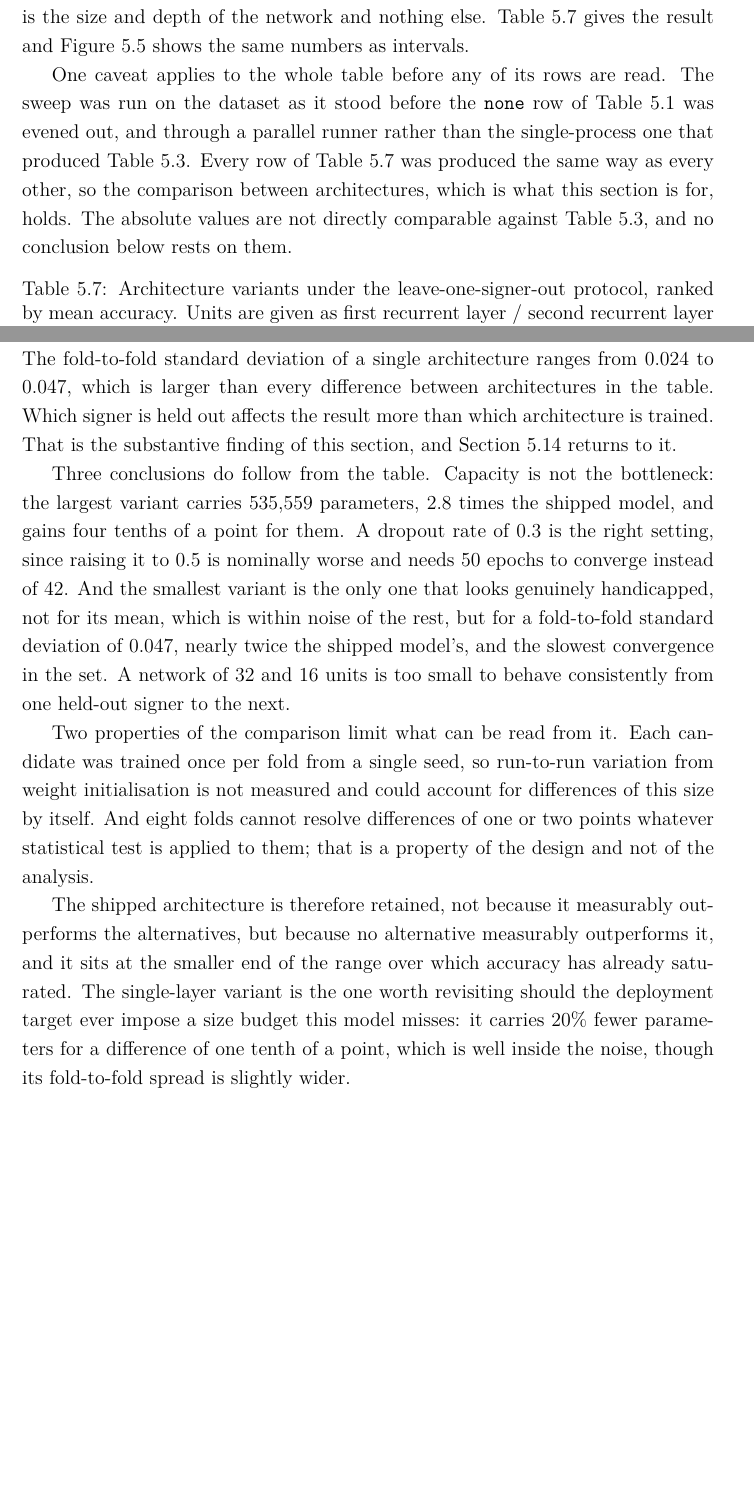
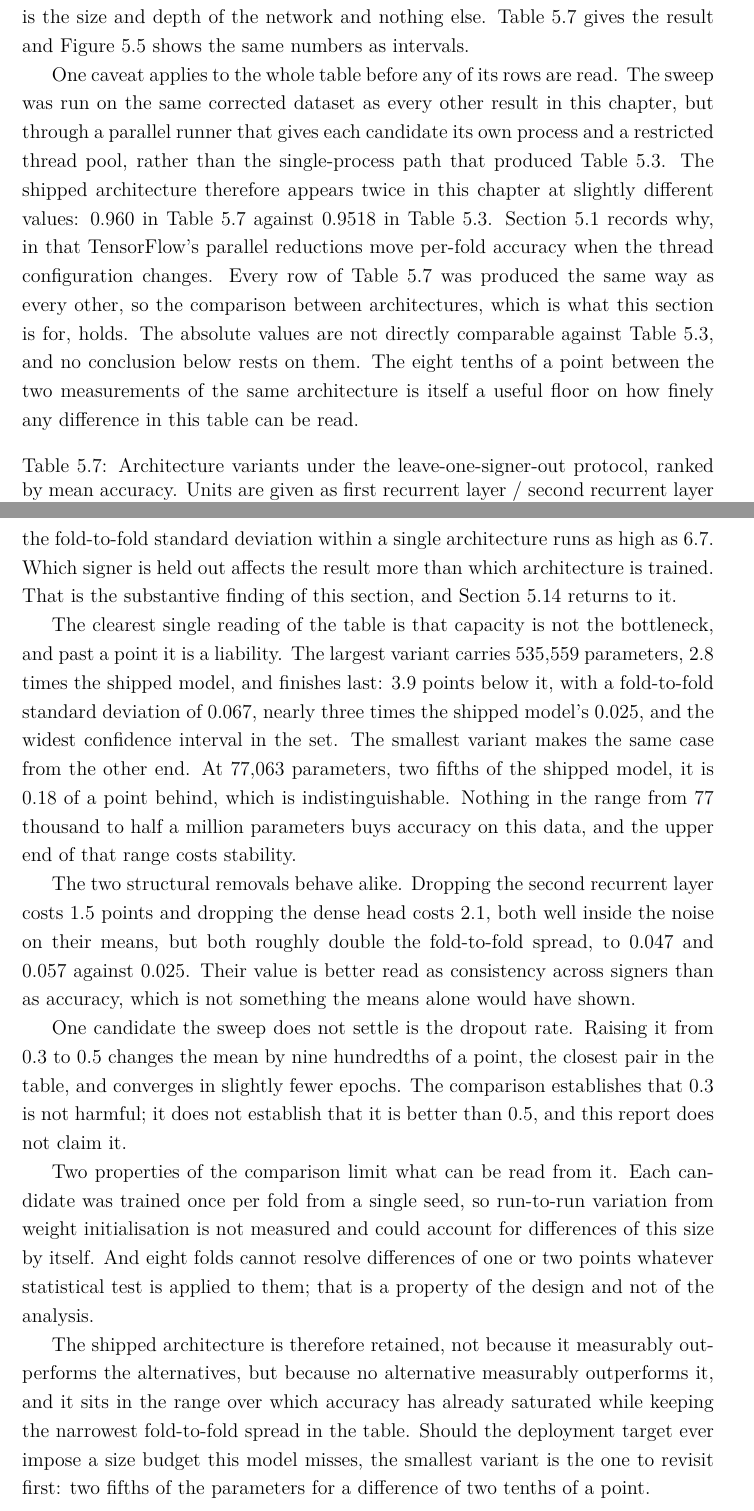
Before and after one commit to Minor-Project-NSL-Recognition/Final-Report, a LaTeX thesis (main.tex, which reads chapter/results.tex): two parts of pages 61 and 63 of 92, joined at a grey line, cut so that both start at the same text, the shorter picture padded with empty space. Compiled offline with XeLaTeX; a missing font is replaced by an installed copy or a similar font.

Commit message:
fix: update methodology and results sections for clarity and accuracy

```diff
--- a/chapter/results.tex
+++ b/chapter/results.tex
@@ -276,12 +276,18 @@ size and depth of the network and nothing else. Table~\ref{tab:ablation} gives t
 Figure~\ref{fig:ablation} shows the same numbers as intervals.
 
 One caveat applies to the whole table before any of its rows are read. The sweep was run on
-the dataset as it stood before the \texttt{none} row of Table~\ref{tab:composition} was
-evened out, and through a parallel runner rather than the single-process one that produced
-Table~\ref{tab:folds}. Every row of Table~\ref{tab:ablation} was produced the same way as
+the same corrected dataset as every other result in this chapter, but through a parallel
+runner that gives each candidate its own process and a restricted thread pool, rather than
+the single-process path that produced Table~\ref{tab:folds}. The shipped architecture
+therefore appears twice in this chapter at slightly different values: 0.960 in
+Table~\ref{tab:ablation} against 0.9518 in Table~\ref{tab:folds}. Section~\ref{sec:experimentsetup}
+records why, in that TensorFlow's parallel reductions move per-fold accuracy when the thread
+configuration changes. Every row of Table~\ref{tab:ablation} was produced the same way as
 every other, so the comparison between architectures, which is what this section is for,
-holds. The absolute values are not directly comparable against Table~\ref{tab:folds},
-and no conclusion below rests on them.
+holds. The absolute values are not directly comparable against Table~\ref{tab:folds}, and no
+conclusion below rests on them. The eight tenths of a point between the two measurements of
+the same architecture is itself a useful floor on how finely any difference in this table can
+be read.
 
 \begin{table}[H]
     \centering
@@ -308,2 +311,0 @@ that have \emph{not} been regenerated from the corrected dataset. They come from
-\texttt{results/architecture\_sweep.csv}, which was produced before the \texttt{none} row of
-Table~\ref{tab:composition} was evened out, and by
@@ -336,19 +338,30 @@ against a standard error of 1.9 on the difference.
 \end{figure}
 
 \noindent The comparison that matters more is against the spread within each candidate. The
-fold-to-fold standard deviation of a single architecture ranges from 0.024 to 0.047, which
-is larger than every difference between architectures in the table. Which signer is held
+largest gap between any two architectures in the table is 4.0 points, while the fold-to-fold
+standard deviation within a single architecture runs as high as 6.7. Which signer is held
 out affects the result more than which architecture is trained. That is the substantive
 finding of this section, and Section~\ref{sec:discussion} returns to it.
 
-Three conclusions do follow from the table. Capacity is not the bottleneck: the largest
-variant carries 535{,}559 parameters, 2.8 times the shipped model, and gains four tenths of
-a point for them. A dropout rate of 0.3 is the right setting, since raising it to 0.5 is
-nominally worse and needs 50 epochs to converge instead of 42. And the smallest variant is
-the only one that looks genuinely handicapped, not for its mean, which is within noise of
-the rest, but for a fold-to-fold standard deviation of 0.047, nearly twice the shipped
-model's, and the slowest convergence in the set. A network of 32 and 16 units is too small
-to behave consistently from one held-out signer to the next.
+The clearest single reading of the table is that capacity is not the bottleneck, and past a
+point it is a liability. The largest variant carries 535{,}559 parameters, 2.8 times the
+shipped model, and finishes last: 3.9 points below it, with a fold-to-fold standard
+deviation of 0.067, nearly three times the shipped model's 0.025, and the widest confidence
+interval in the set. The smallest variant makes the same case from the other end. At 77{,}063
+parameters, two fifths of the shipped model, it is 0.18 of a point behind, which is
+indistinguishable. Nothing in the range from 77 thousand to half a million parameters buys
+accuracy on this data, and the upper end of that range costs stability.
+
+The two structural removals behave alike. Dropping the second recurrent layer costs 1.5
+points and dropping the dense head costs 2.1, both well inside the noise on their means, but
+both roughly double the fold-to-fold spread, to 0.047 and 0.057 against 0.025. Their value
+is better read as consistency across signers than as accuracy, which is not something the
+means alone would have shown.
+
+One candidate the sweep does not settle is the dropout rate. Raising it from 0.3 to 0.5
+changes the mean by nine hundredths of a point, the closest pair in the table, and converges
+in slightly fewer epochs. The comparison establishes that 0.3 is not harmful; it does not
+establish that it is better than 0.5, and this report does not claim it.
 
 Two properties of the comparison limit what can be read from it. Each candidate was trained
 once per fold from a single seed, so run-to-run variation from weight initialisation is not
@@ -357,11 +370,11 @@ resolve differences of one or two points whatever statistical test is applied to
 is a property of the design and not of the analysis.
 
 The shipped architecture is therefore retained, not because it measurably outperforms the
-alternatives, but because no alternative measurably outperforms it, and it sits at the
-smaller end of the range over which accuracy has already saturated. The single-layer variant
-is the one worth revisiting should the deployment target ever impose a size budget this model
-misses: it carries 20\% fewer parameters for a difference of one tenth of a point, which is
-well inside the noise, though its fold-to-fold spread is slightly wider.
+alternatives, but because no alternative measurably outperforms it, and it sits in the range
+over which accuracy has already saturated while keeping the narrowest fold-to-fold spread in
+the table. Should the deployment target ever impose a size budget this model misses, the
+smallest variant is the one to revisit first: two fifths of the parameters for a difference
+of two tenths of a point.
 
 \section{Why the Accuracy Is High}
 \label{sec:whyhigh}
```
Also changed, not shown: chapter/METHODOLOGY.tex (+6 -3 lines), img/architecturesweep.png, chapter/results.tex (52 more changed lines).
